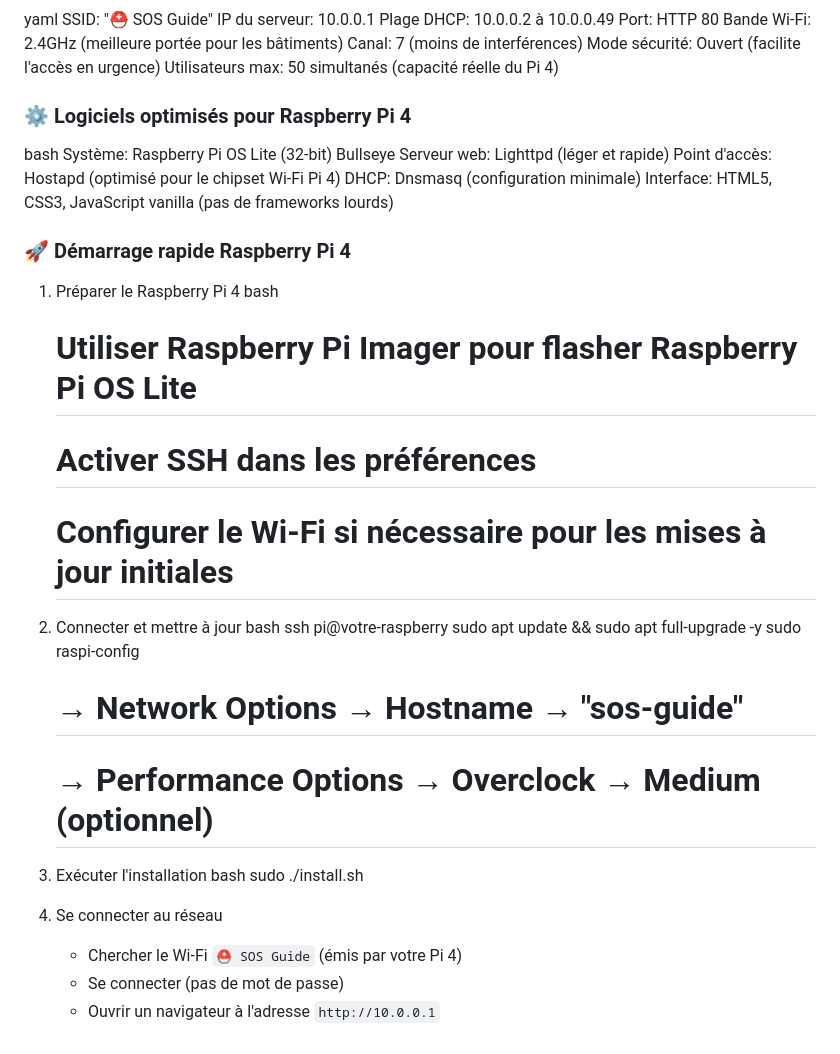
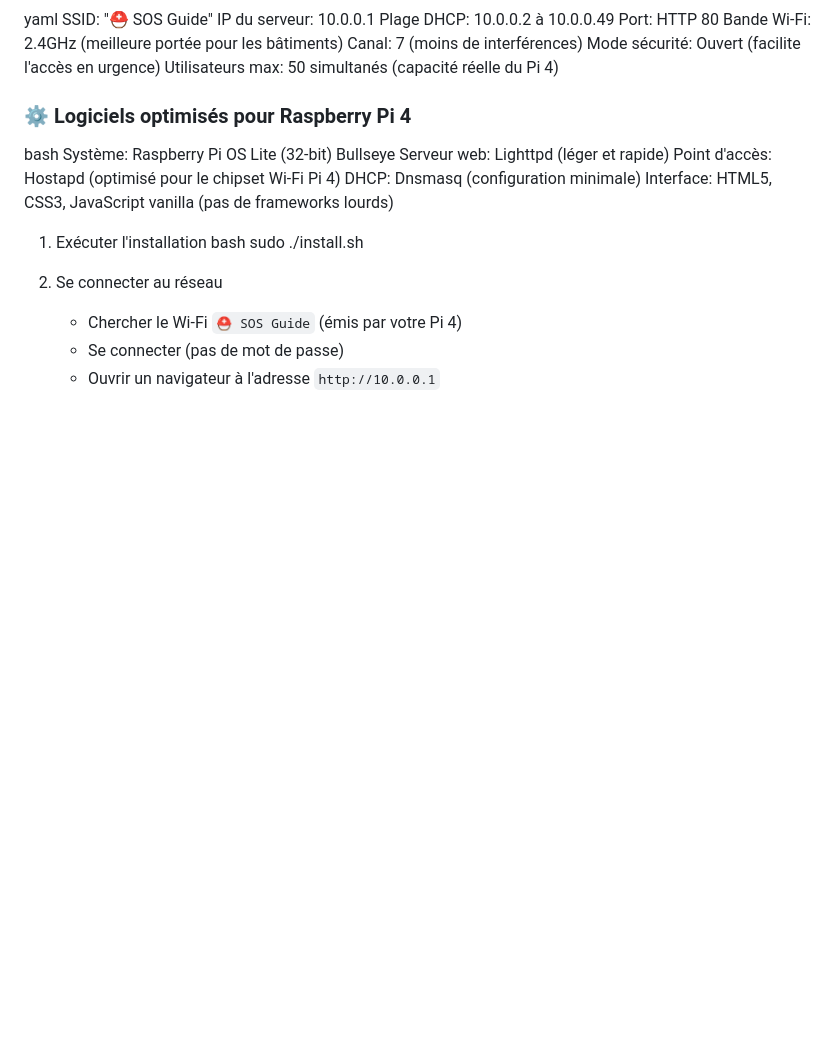
Before and after one commit to sos-guide/Installation-Guide, a Markdown page: README.md, the part around the change. Rendered like a GitHub page; blank space fills up the shorter version.

```diff
--- a/README.md
+++ b/README.md
@@ -101,30 +101,11 @@ DHCP: Dnsmasq (configuration minimale)
 Interface: HTML5, CSS3, JavaScript vanilla (pas de frameworks lourds)
 
 
-### 🚀 Démarrage rapide Raspberry Pi 4
-
-1. Préparer le Raspberry Pi 4
-   bash
-   # Utiliser Raspberry Pi Imager pour flasher Raspberry Pi OS Lite
-   # Activer SSH dans les préférences
-   # Configurer le Wi-Fi si nécessaire pour les mises à jour initiales
-
-
-2. Connecter et mettre à jour
-   bash
-   ssh pi@votre-raspberry
-   sudo apt update && sudo apt full-upgrade -y
-   sudo raspi-config
-   # → Network Options → Hostname → "sos-guide"
-   # → Performance Options → Overclock → Medium (optionnel)
-
-
-3. Exécuter l'installation
+1. Exécuter l'installation
    bash
    sudo ./install.sh
 
-
-4. Se connecter au réseau
+2. Se connecter au réseau
    - Chercher le Wi-Fi `⛑️ SOS Guide` (émis par votre Pi 4)
    - Se connecter (pas de mot de passe)
    - Ouvrir un navigateur à l'adresse `http://10.0.0.1`
```
